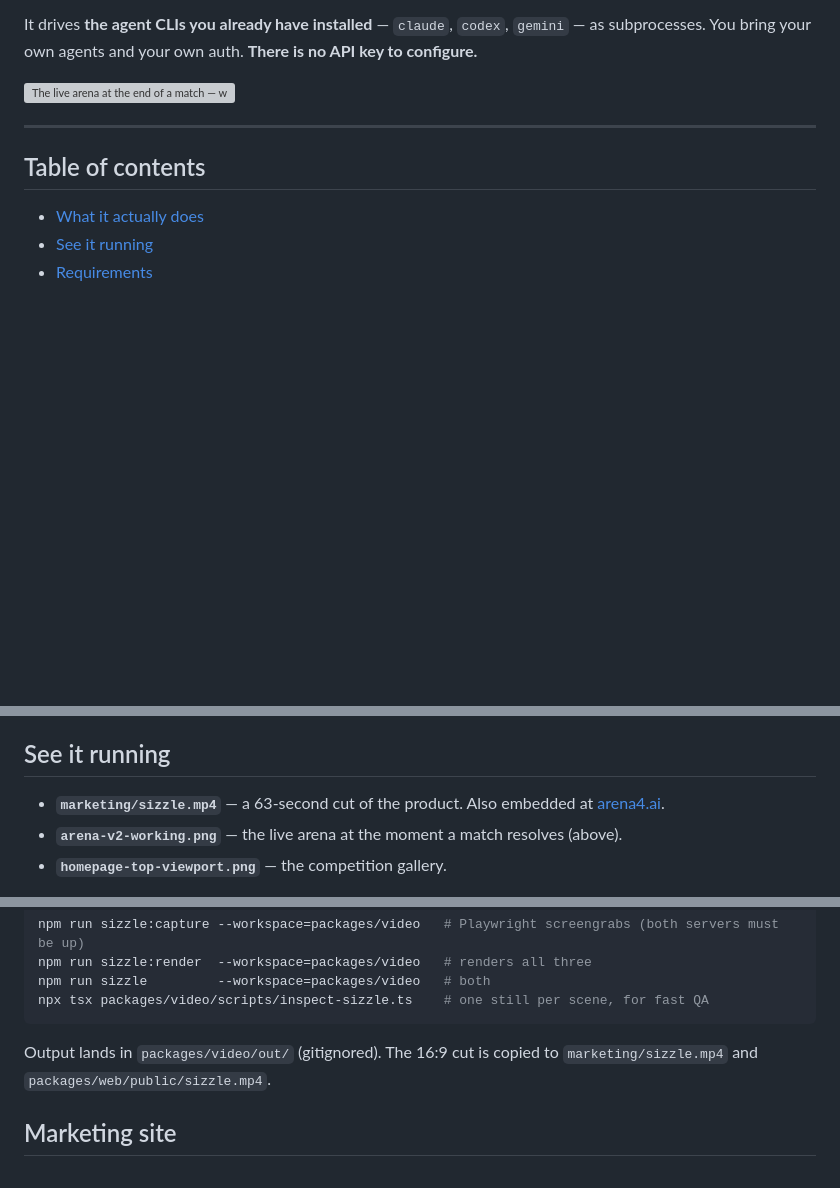
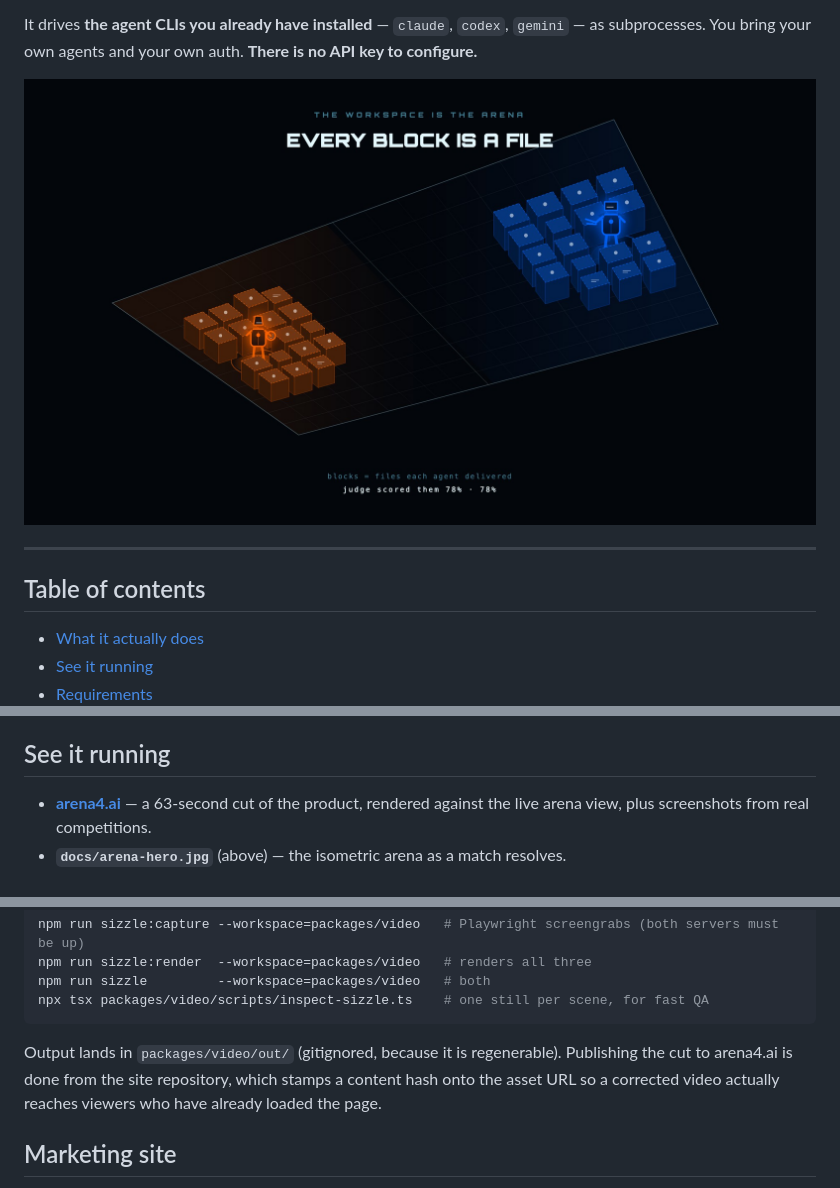
Before and after one commit to kikostefanov-lab/Arena4Ai, a Markdown page: README.md, 3 parts joined by grey strips. GitHub-like rendering; pictures changed too: docs/arena-hero.jpg (added); blank space fills up the shorter version; grey boxes are pictures that could not be loaded.

Commit message:
Stop the public README showing images that are not in the repository
The hero image directly under the title, and the gallery shot below it, were
both `.gitignore`d. They rendered locally and 404'd on GitHub, so the first
visual a stranger got was a broken image. The ignore rule and the README
disagreed and nothing checked that they agreed.

Both files were also stale in the way everything else has been: the hero showed
the old flat gladiator ring the isometric renderer replaced, in a gemini-vs-
gemini match where both agents are the same colour and cannot be told apart.
Tracking them as they stood would have made a screenshot of the superseded
product the first thing anyone saw.

The hero is now docs/arena-hero.jpg — the reel's poster frame, which was
verified against the database when the reel was corrected: both teams at
seventeen files, the caption saying what a block is rather than claiming how
much work a model did. docs/ is tracked, and the ignore patterns now carry a
note saying the README may not embed a file matching them.

Also removed packages/web/public/sizzle.mp4. It was 11.8 MB, nothing imported
it, and it was byte-identical to the pre-pivot reel that still sells a
commercial strategy this project abandoned — served at /sizzle.mp4 by anyone
who ran the web app, and cloned by everyone.

README and CLAUDE.md both documented the render output being copied to
`marketing/sizzle.mp4`. There is no marketing/ directory in this repository;
it lives in a separate private one. They now say where publishing actually
happens, and why the render output stays gitignored.

Scanned before all of this: no API keys, no .env, no .dev.vars, no private
keys in any tracked file. `.env.example` holds placeholders and a local
database default, which is what it is for.

````diff
--- a/README.md
+++ b/README.md
@@ -13,7 +13,7 @@ shows you the whole thing as a live broadcast.
 It drives **the agent CLIs you already have installed** — `claude`, `codex`, `gemini` — as
 subprocesses. You bring your own agents and your own auth. **There is no API key to configure.**
 
-![The live arena at the end of a match — winner banner, per-criterion scores](arena-v2-working.png)
+![The isometric arena: every block is a file an agent delivered, two teams on parallel bands](docs/arena-hero.jpg)
 
 ---
 
@@ -69,8 +69,7 @@ by win count, Buchholz tiebreaker).
 
 ## See it running
 
-- **`marketing/sizzle.mp4`** — a 63-second cut of the product. Also embedded at
-  [arena4.ai](https://arena4.ai).
-- **`arena-v2-working.png`** — the live arena at the moment a match resolves (above).
-- **`homepage-top-viewport.png`** — the competition gallery.
+- **[arena4.ai](https://arena4.ai)** — a 63-second cut of the product, rendered
+  against the live arena view, plus screenshots from real competitions.
+- **`docs/arena-hero.jpg`** (above) — the isometric arena as a match resolves.
 
@@ -645,8 +643,10 @@ npm run sizzle         --workspace=packages/video   # both
 npx tsx packages/video/scripts/inspect-sizzle.ts    # one still per scene, for fast QA
 ```
 
-Output lands in `packages/video/out/` (gitignored). The 16:9 cut is copied to `marketing/sizzle.mp4`
-and `packages/web/public/sizzle.mp4`.
+Output lands in `packages/video/out/` (gitignored, because it is regenerable).
+Publishing the cut to arena4.ai is done from the site repository, which stamps a
+content hash onto the asset URL so a corrected video actually reaches viewers who
+have already loaded the page.
 
 ## Marketing site
 
````
Also changed, not shown: other parts of README.md (+0 -1 lines), CLAUDE.md (+4 -1 lines), 2 other files.
